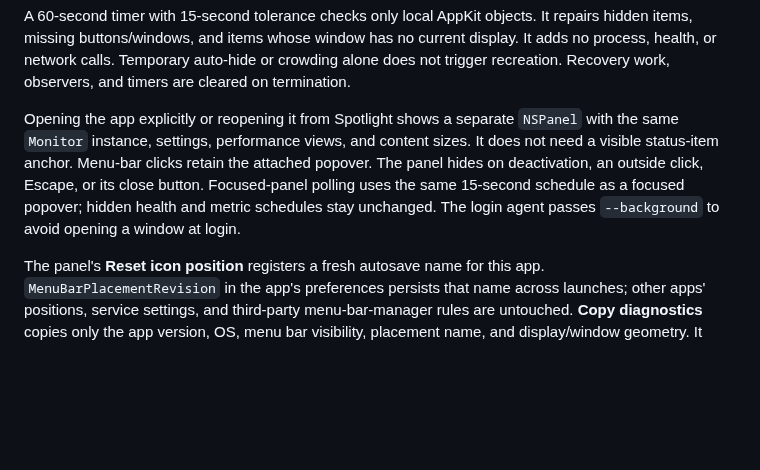
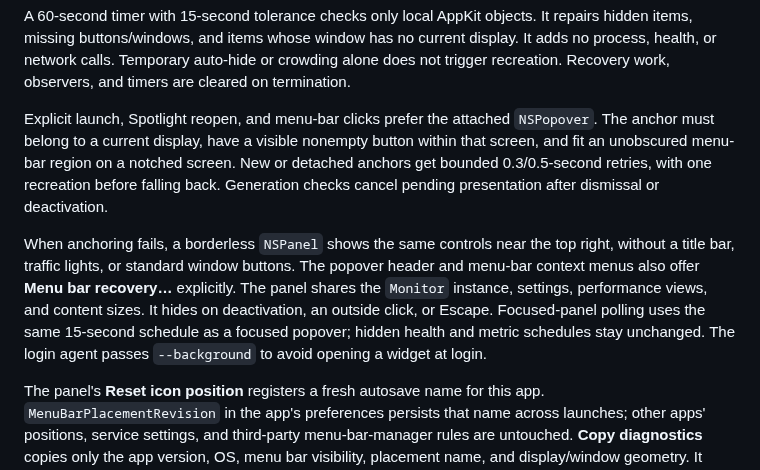
Before and after one commit to ashwinmahesh/DaemonMonitor, a Markdown page: docs/REFERENCE.md, the part around the change. GitHub-like rendering; blank space fills up the shorter version.

```diff
--- a/docs/REFERENCE.md
+++ b/docs/REFERENCE.md
@@ -117,7 +117,9 @@ The menu item has a stable `DaemonMonitor` autosave name and accessibility ident
 
 A 60-second timer with 15-second tolerance checks only local AppKit objects. It repairs hidden items, missing buttons/windows, and items whose window has no current display. It adds no process, health, or network calls. Temporary auto-hide or crowding alone does not trigger recreation. Recovery work, observers, and timers are cleared on termination.
 
-Opening the app explicitly or reopening it from Spotlight shows a separate `NSPanel` with the same `Monitor` instance, settings, performance views, and content sizes. It does not need a visible status-item anchor. Menu-bar clicks retain the attached popover. The panel hides on deactivation, an outside click, Escape, or its close button. Focused-panel polling uses the same 15-second schedule as a focused popover; hidden health and metric schedules stay unchanged. The login agent passes `--background` to avoid opening a window at login.
+Explicit launch, Spotlight reopen, and menu-bar clicks prefer the attached `NSPopover`. The anchor must belong to a current display, have a visible nonempty button within that screen, and fit an unobscured menu-bar region on a notched screen. New or detached anchors get bounded 0.3/0.5-second retries, with one recreation before falling back. Generation checks cancel pending presentation after dismissal or deactivation.
+
+When anchoring fails, a borderless `NSPanel` shows the same controls near the top right, without a title bar, traffic lights, or standard window buttons. The popover header and menu-bar context menus also offer **Menu bar recovery…** explicitly. The panel shares the `Monitor` instance, settings, performance views, and content sizes. It hides on deactivation, an outside click, or Escape. Focused-panel polling uses the same 15-second schedule as a focused popover; hidden health and metric schedules stay unchanged. The login agent passes `--background` to avoid opening a widget at login.
 
 The panel's **Reset icon position** registers a fresh autosave name for this app. `MenuBarPlacementRevision` in the app's preferences persists that name across launches; other apps' positions, service settings, and third-party menu-bar-manager rules are untouched. **Copy diagnostics** copies only the app version, OS, menu bar visibility, placement name, and display/window geometry. It never copies tokens, environment variables, service payloads, or logs. A reset cannot force space in a crowded menu bar or override a menu bar manager.
 
```
Also changed, not shown: README.md (+5 -3 lines), docs/images/recovery-window.jpg, docs/images/widget.jpg, 3 other files.
